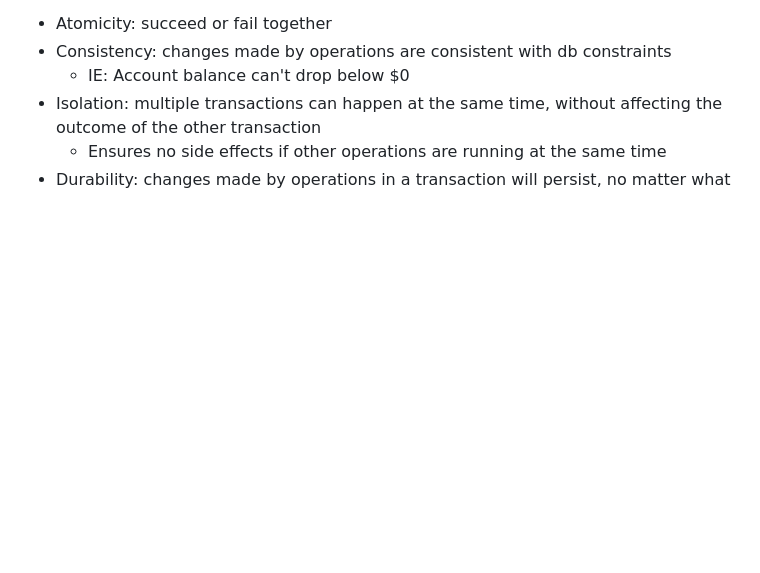
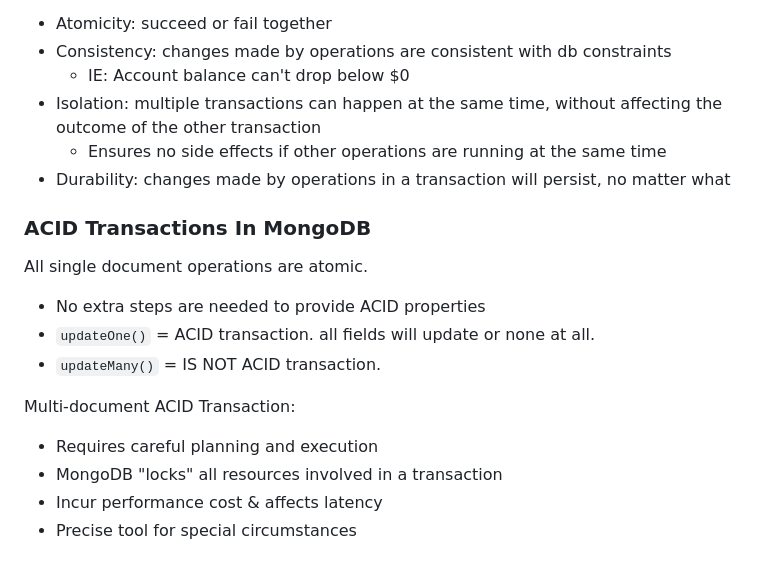
Before and after one commit to bmilcs/odin-project, a Markdown page: mongodb.md, the part around the change. GitHub-like rendering; blank space fills up the shorter version.

Commit message:
Add ACID transactions in Mongodb to mongodb

```diff
--- a/mongodb.md
+++ b/mongodb.md
@@ -1935,3 +1935,18 @@ A.C.I.D.:
 - Isolation: multiple transactions can happen at the same time, without affecting the outcome of the other transaction
   - Ensures no side effects if other operations are running at the same time
 - Durability: changes made by operations in a transaction will persist, no matter what
+
+### ACID Transactions In MongoDB
+
+All single document operations are atomic.
+
+- No extra steps are needed to provide ACID properties
+- `updateOne()` = ACID transaction. all fields will update or none at all.
+- `updateMany()` = IS NOT ACID transaction.
+
+Multi-document ACID Transaction:
+
+- Requires careful planning and execution
+- MongoDB "locks" all resources involved in a transaction
+- Incur performance cost & affects latency
+- Precise tool for special circumstances
```
